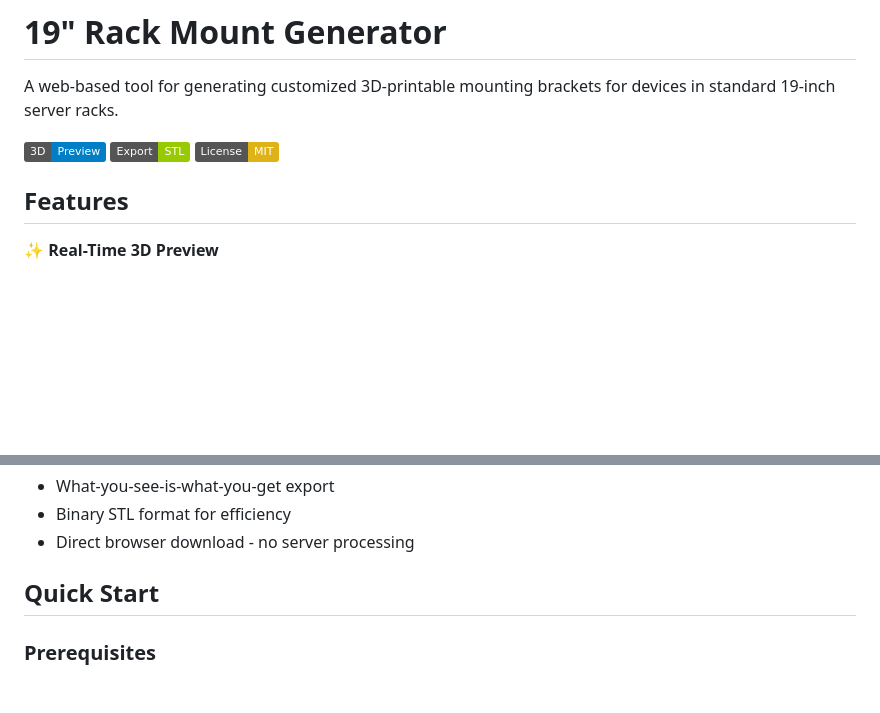
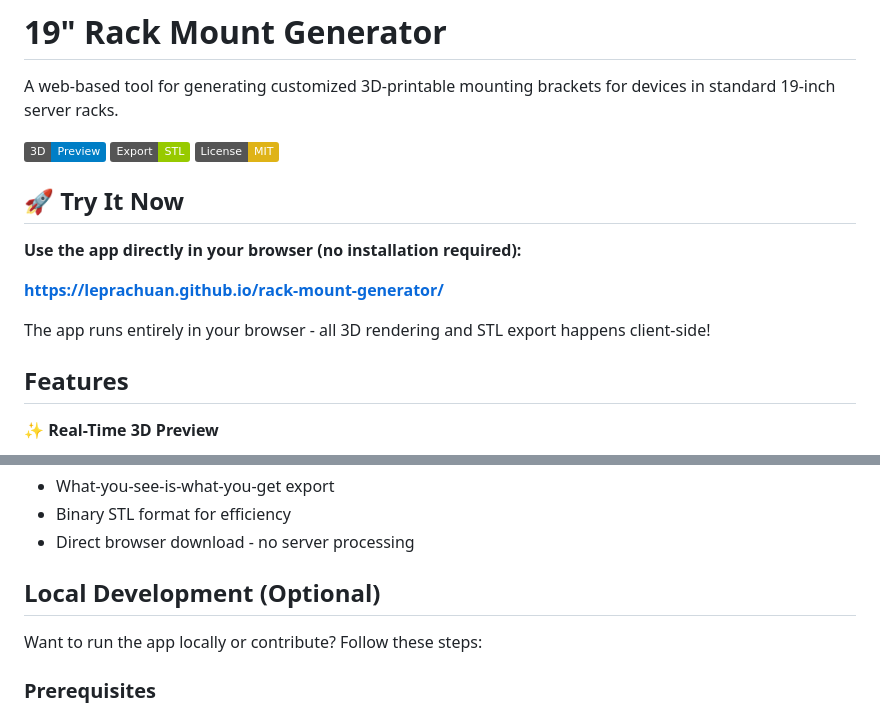
Before and after one commit to leprachuan/rack-mount-generator, a Markdown page: README.md, 2 parts joined by grey strips. Rendered like a GitHub page; badges without logos; blank space fills up the shorter version.

Commit message:
docs: Add GitHub Pages hosted app link to README
- Add prominent link to live hosted app at top of README
- Clarify that local installation is optional for development
- Emphasize client-side nature of the app

```diff
--- a/README.md
+++ b/README.md
@@ -3,6 +3,14 @@
 A web-based tool for generating customized 3D-printable mounting brackets for devices in standard 19-inch server racks.
 
 ![Preview](https://img.shields.io/badge/3D-Preview-blue) ![STL Export](https://img.shields.io/badge/Export-STL-green) ![License](https://img.shields.io/badge/License-MIT-yellow)
+
+## 🚀 Try It Now
+
+**Use the app directly in your browser (no installation required):**
+
+**https://leprachuan.github.io/rack-mount-generator/**
+
+The app runs entirely in your browser - all 3D rendering and STL export happens client-side!
 
 ## Features
 
@@ -29,7 +37,9 @@ A web-based tool for generating customized 3D-printable mounting brackets for de
 - Binary STL format for efficiency
 - Direct browser download - no server processing
 
-## Quick Start
+## Local Development (Optional)
+
+Want to run the app locally or contribute? Follow these steps:
 
 ### Prerequisites
 - Python 3.11 or higher
```
